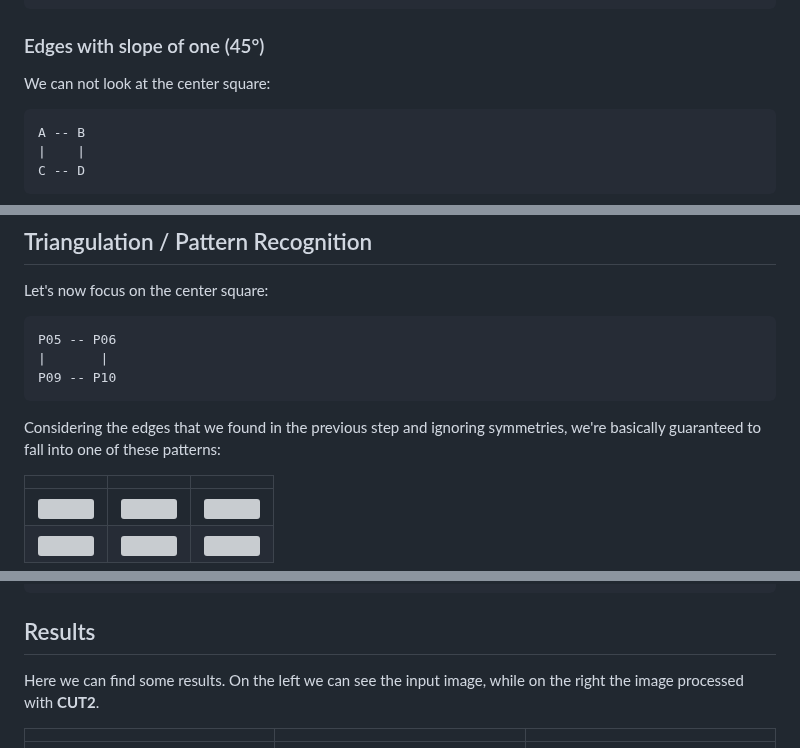
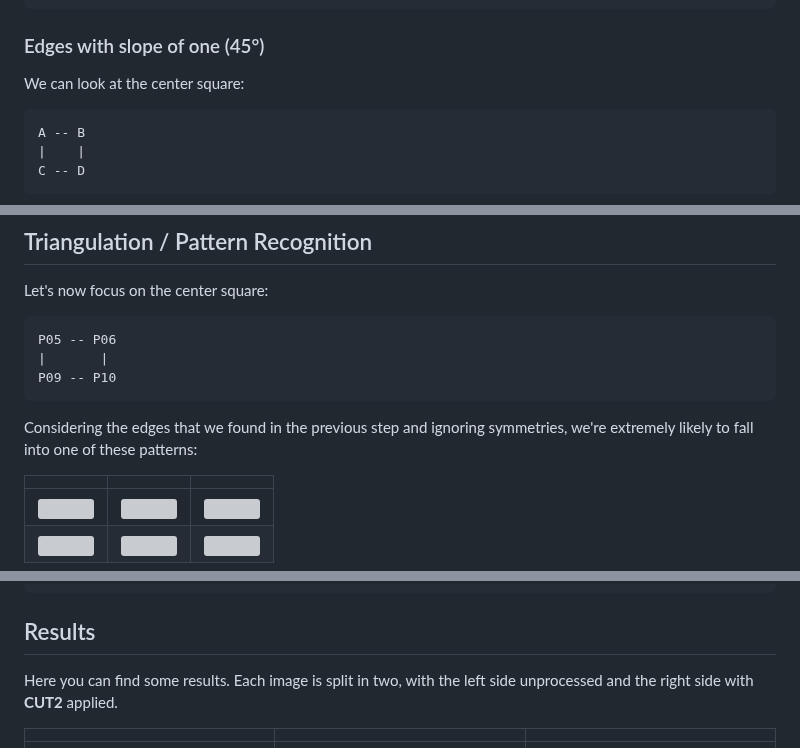
Before and after one commit to Swordfish90/cheap-upscaling-triangulation, a Markdown page: algorithms/cut2.md, 3 parts joined by grey strips. GitHub-like rendering; grey boxes are pictures that could not be loaded.

````diff
--- a/algorithms/cut2.md
+++ b/algorithms/cut2.md
@@ -83,7 +83,7 @@ bvec2 hasEdge(lowp float a, lowp float b, lowp float c, lowp float d, lowp float
 
 ### Edges with slope of one (45°)
 
-We can not look at the center square:
+We can look at the center square:
 
 ```
 A -- B
@@ -125,7 +125,7 @@ P05 -- P06
 P09 -- P10
 ```
 
-Considering the edges that we found in the previous step and ignoring symmetries, we're basically guaranteed to fall into one of these patterns:
+Considering the edges that we found in the previous step and ignoring symmetries, we're extremely likely to fall into one of these patterns:
 
 ||||
 |---|---|---|
@@ -197,7 +197,7 @@ lowp vec3 blend(lowp vec3 a, lowp vec3 b, lowp float t) {
 
 ## Results
 
-Here we can find some results. On the left we can see the input image, while on the right the image processed with **CUT2**.
+Here you can find some results. Each image is split in two, with the left side unprocessed and the right side with **CUT2** applied.
 
 ||||
 |---|---|---|
````
